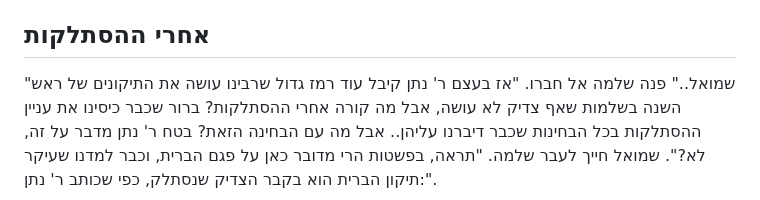
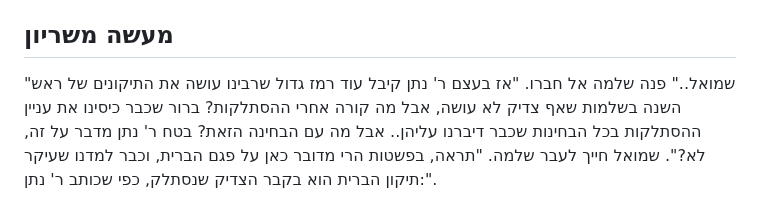
Before and after one commit to david-hoze/torah-writing, a Markdown page: uman-rosh-hashana/taaluma/taaluma-9.md, the part around one of its changes. Rendered like a GitHub page.

Commit message:
Minor fixes and improvements

```diff
--- a/uman-rosh-hashana/taaluma/taaluma-9.md
+++ b/uman-rosh-hashana/taaluma/taaluma-9.md
@@ -63,7 +64,7 @@
 
 "נפלא ביותר!" קרא שמואל. "אז בעצם יש לנו כאן רמז גדול שקיבל ר' נתן.. אם הבעטליר בלי ידיים יכול להוציא את החיצים ולתקן את הפגמים של האדם, ובפרט פגם הברית, כי הוא יודע לרפא את הבת מלכה על ידי **עשרה מיני נגינה**, ואם מוסיפים את זה שרבינו בדיוק מגלה להם באותו הזמן את התיקון הכללי, שהוא **בחינת עשרה מיני נגינה**, ומספר להם שהוא יכול לתקן את כל מי שיבוא לקברו ויגיד את עשרת המזמורים.. זה בהחלט רמז לכך שרבינו הוא הבעטליר בלי הידיים שיכול לרפאות את הבת מלכה!!". שלמה הסתכל על חברו ביראה. שמואל הנהן בראשו והמשיך, "וכמו שר' נתן כותב, זו בחינת ראש השנה שהוא יום ראשון לעשרת ימי תשובה, כי עיקר תיקון התשובה הוא בבחינת עשרה מיני נגינה!! אז אם הוא זה שזכה יותר מכל הצדיקים לעניין הזה של הבעטליר בלי ידיים, כי הוא יכול לרפא את הבת מלכה על ידי עשרה מיני נגינה, וודאי שהוא הצדיק שצריך להתקבץ אליו על ראש השנה!!". שלמה הנהן בהתפעלות.
 
-## אחרי ההסתלקות
+## מעשה משריון
 
 "שמואל.." פנה שלמה אל חברו. "אז בעצם ר' נתן קיבל עוד רמז גדול שרבינו עושה את התיקונים של ראש השנה בשלמות שאף צדיק לא עושה, אבל מה קורה אחרי ההסתלקות? ברור שכבר כיסינו את עניין ההסתלקות בכל הבחינות שכבר דיברנו עליהן.. אבל מה עם הבחינה הזאת? בטח ר' נתן מדבר על זה, לא?". שמואל חייך לעבר שלמה. "תראה, בפשטות הרי מדובר כאן על פגם הברית, וכבר למדנו שעיקר תיקון הברית הוא בקבר הצדיק שנסתלק, כפי שכותב ר' נתן:".
 
```
Also changed, not shown: other parts of uman-rosh-hashana/taaluma/taaluma-9.md (+2 -0 lines).
